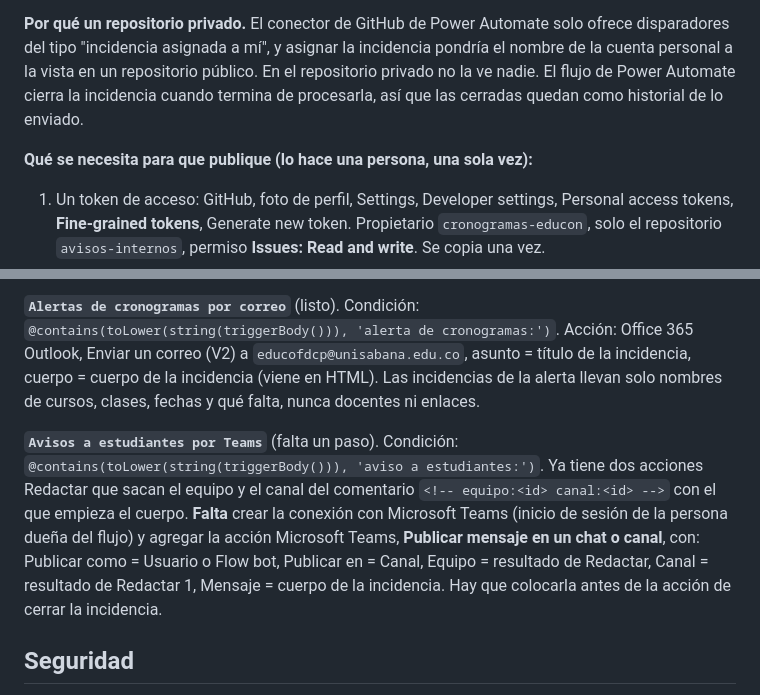
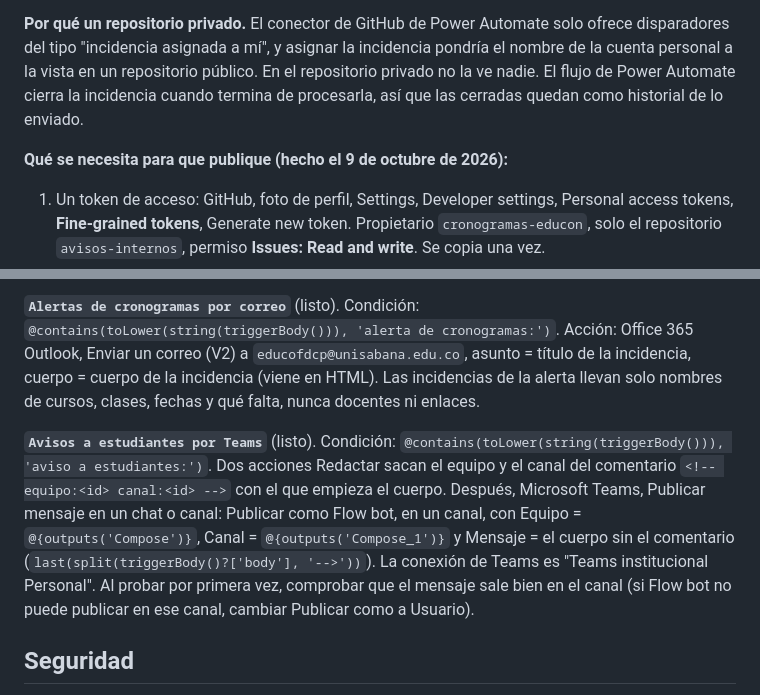
Before and after one commit to cronogramas-educon/cronogramas-educon.github.io, a Markdown page: docs/AVISOS.md, 2 parts joined by grey strips. Rendered like a GitHub page.

Commit message:
Guia de avisos: flujo de Teams completo
Co-Authored-By: Claude Sonnet 5.5 <noreply@anthropic.com>

```diff
--- a/docs/AVISOS.md
+++ b/docs/AVISOS.md
@@ -8,7 +8,7 @@ GitHub (calcula)  →  incidencia en el repositorio privado avisos-internos  →
 
 **Por qué un repositorio privado.** El conector de GitHub de Power Automate solo ofrece disparadores del tipo "incidencia asignada a mí", y asignar la incidencia pondría el nombre de la cuenta personal a la vista en un repositorio público. En el repositorio privado no la ve nadie. El flujo de Power Automate cierra la incidencia cuando termina de procesarla, así que las cerradas quedan como historial de lo enviado.
 
-**Qué se necesita para que publique (lo hace una persona, una sola vez):**
+**Qué se necesita para que publique (hecho el 9 de octubre de 2026):**
 
 1. Un token de acceso: GitHub, foto de perfil, Settings, Developer settings, Personal access tokens, **Fine-grained tokens**, Generate new token. Propietario `cronogramas-educon`, solo el repositorio `avisos-internos`, permiso **Issues: Read and write**. Se copia una vez.
 2. Guardarlo como secreto del repositorio público: Settings, Secrets and variables, Actions, **New repository secret**, con el nombre `AVISOS_TOKEN`. El token nunca se comparte por chat ni se escribe en un archivo.
@@ -48,7 +48,7 @@ Ambos se disparan con **GitHub, Cuando se abre una incidencia nueva asignada a m
 
 **`Alertas de cronogramas por correo`** (listo). Condición: `@contains(toLower(string(triggerBody())), 'alerta de cronogramas:')`. Acción: Office 365 Outlook, Enviar un correo (V2) a `educofdcp@unisabana.edu.co`, asunto = título de la incidencia, cuerpo = cuerpo de la incidencia (viene en HTML). Las incidencias de la alerta llevan solo nombres de cursos, clases, fechas y qué falta, nunca docentes ni enlaces.
 
-**`Avisos a estudiantes por Teams`** (falta un paso). Condición: `@contains(toLower(string(triggerBody())), 'aviso a estudiantes:')`. Ya tiene dos acciones Redactar que sacan el equipo y el canal del comentario `<!-- equipo:<id> canal:<id> -->` con el que empieza el cuerpo. **Falta** crear la conexión con Microsoft Teams (inicio de sesión de la persona dueña del flujo) y agregar la acción Microsoft Teams, **Publicar mensaje en un chat o canal**, con: Publicar como = Usuario o Flow bot, Publicar en = Canal, Equipo = resultado de Redactar, Canal = resultado de Redactar 1, Mensaje = cuerpo de la incidencia. Hay que colocarla antes de la acción de cerrar la incidencia.
+**`Avisos a estudiantes por Teams`** (listo). Condición: `@contains(toLower(string(triggerBody())), 'aviso a estudiantes:')`. Dos acciones Redactar sacan el equipo y el canal del comentario `<!-- equipo:<id> canal:<id> -->` con el que empieza el cuerpo. Después, Microsoft Teams, Publicar mensaje en un chat o canal: Publicar como Flow bot, en un canal, con Equipo = `@{outputs('Compose')}`, Canal = `@{outputs('Compose_1')}` y Mensaje = el cuerpo sin el comentario (`last(split(triggerBody()?['body'], '-->'))`). La conexión de Teams es "Teams institucional Personal". Al probar por primera vez, comprobar que el mensaje sale bien en el canal (si Flow bot no puede publicar en ese canal, cambiar Publicar como a Usuario).
 
 ## Seguridad
 
```
